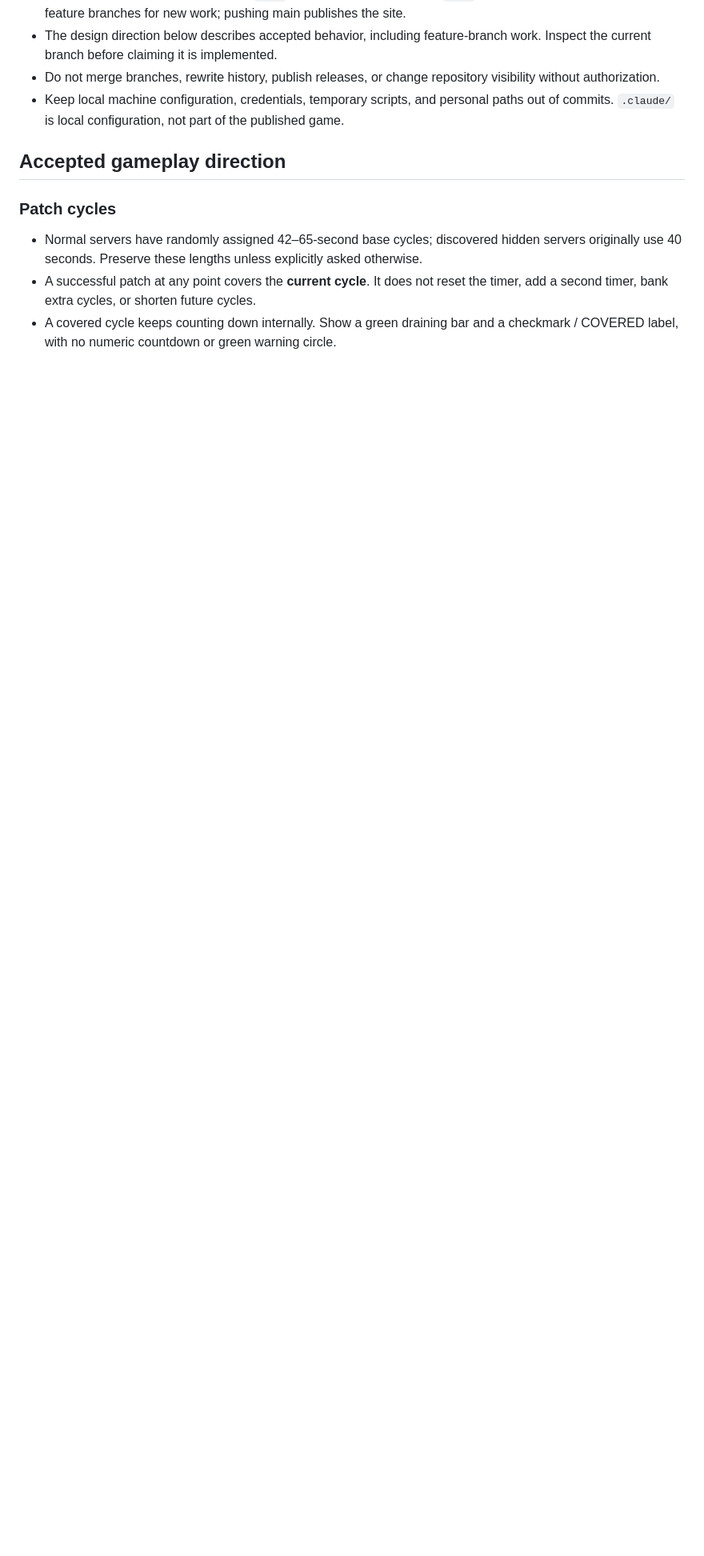
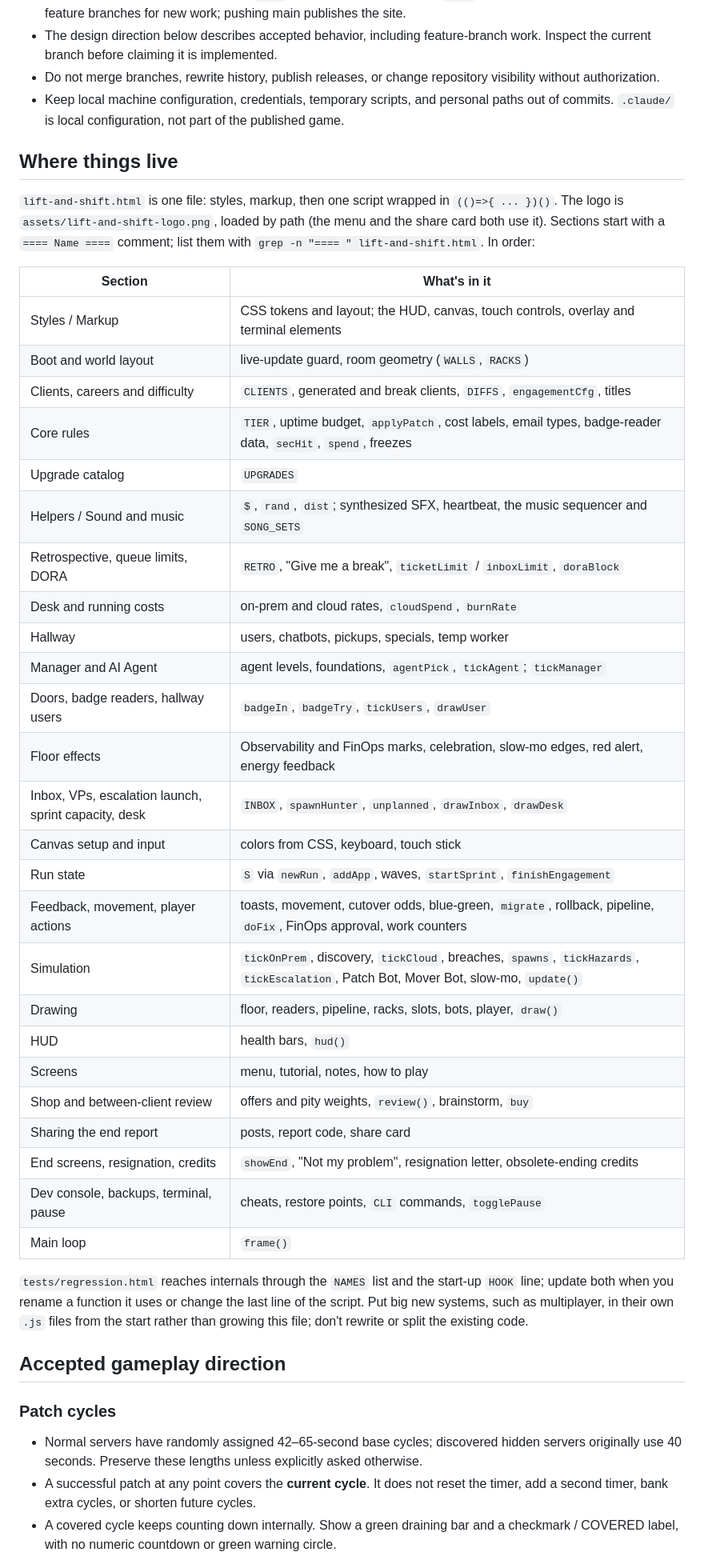
Before and after one commit to milagrofrost/lift-and-shift-game, a Markdown page: AGENTS.md, the part around the change. Shown at 80% size. Rendered like a GitHub page; blank space fills up the shorter version.

```diff
--- a/AGENTS.md
+++ b/AGENTS.md
@@ -18,6 +18,40 @@ Lift & Shift teaches cloud migration alongside BAU: email, tickets, maintenance,
 - The design direction below describes accepted behavior, including feature-branch work. Inspect the current branch before claiming it is implemented.
 - Do not merge branches, rewrite history, publish releases, or change repository visibility without authorization.
 - Keep local machine configuration, credentials, temporary scripts, and personal paths out of commits. `.claude/` is local configuration, not part of the published game.
+
+## Where things live
+
+`lift-and-shift.html` is one file: styles, markup, then one script wrapped in `(()=>{ ... })()`. The logo is `assets/lift-and-shift-logo.png`, loaded by path (the menu and the share card both use it). Sections start with a `==== Name ====` comment; list them with `grep -n "==== " lift-and-shift.html`. In order:
+
+| Section | What's in it |
+| --- | --- |
+| Styles / Markup | CSS tokens and layout; the HUD, canvas, touch controls, overlay and terminal elements |
+| Boot and world layout | live-update guard, room geometry (`WALLS`, `RACKS`) |
+| Clients, careers and difficulty | `CLIENTS`, generated and break clients, `DIFFS`, `engagementCfg`, titles |
+| Core rules | `TIER`, uptime budget, `applyPatch`, cost labels, email types, badge-reader data, `secHit`, `spend`, freezes |
+| Upgrade catalog | `UPGRADES` |
+| Helpers / Sound and music | `$`, `rand`, `dist`; synthesized SFX, heartbeat, the music sequencer and `SONG_SETS` |
+| Retrospective, queue limits, DORA | `RETRO`, "Give me a break", `ticketLimit` / `inboxLimit`, `doraBlock` |
+| Desk and running costs | on-prem and cloud rates, `cloudSpend`, `burnRate` |
+| Hallway | users, chatbots, pickups, specials, temp worker |
+| Manager and AI Agent | agent levels, foundations, `agentPick`, `tickAgent`; `tickManager` |
+| Doors, badge readers, hallway users | `badgeIn`, `badgeTry`, `tickUsers`, `drawUser` |
+| Floor effects | Observability and FinOps marks, celebration, slow-mo edges, red alert, energy feedback |
+| Inbox, VPs, escalation launch, sprint capacity, desk | `INBOX`, `spawnHunter`, `unplanned`, `drawInbox`, `drawDesk` |
+| Canvas setup and input | colors from CSS, keyboard, touch stick |
+| Run state | `S` via `newRun`, `addApp`, waves, `startSprint`, `finishEngagement` |
+| Feedback, movement, player actions | toasts, movement, cutover odds, blue-green, `migrate`, rollback, pipeline, `doFix`, FinOps approval, work counters |
+| Simulation | `tickOnPrem`, discovery, `tickCloud`, breaches, `spawns`, `tickHazards`, `tickEscalation`, Patch Bot, Mover Bot, slow-mo, `update()` |
+| Drawing | floor, readers, pipeline, racks, slots, bots, player, `draw()` |
+| HUD | health bars, `hud()` |
+| Screens | menu, tutorial, notes, how to play |
+| Shop and between-client review | offers and pity weights, `review()`, brainstorm, `buy` |
+| Sharing the end report | posts, report code, share card |
+| End screens, resignation, credits | `showEnd`, "Not my problem", resignation letter, obsolete-ending credits |
+| Dev console, backups, terminal, pause | cheats, restore points, `CLI` commands, `togglePause` |
+| Main loop | `frame()` |
+
+`tests/regression.html` reaches internals through the `NAMES` list and the start-up `HOOK` line; update both when you rename a function it uses or change the last line of the script. Put big new systems, such as multiplayer, in their own `.js` files from the start rather than growing this file; don't rewrite or split the existing code.
 
 ## Accepted gameplay direction
 
```
Also changed, not shown: README.md (+2 -2 lines), ROADMAP.md (+1 -22 lines), docs/screenshots/gameplay.png, docs/screenshots/title.png, 2 other files.
